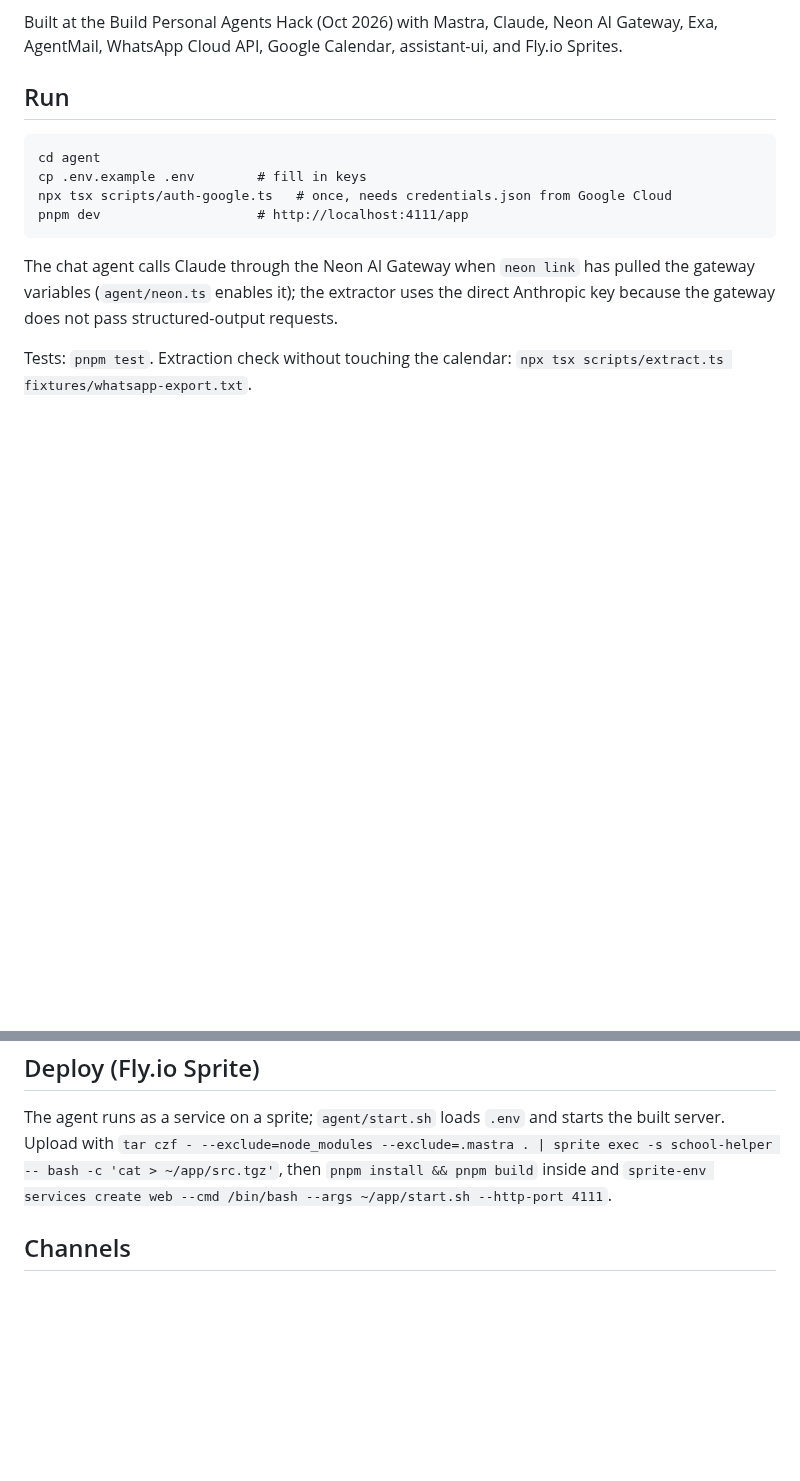
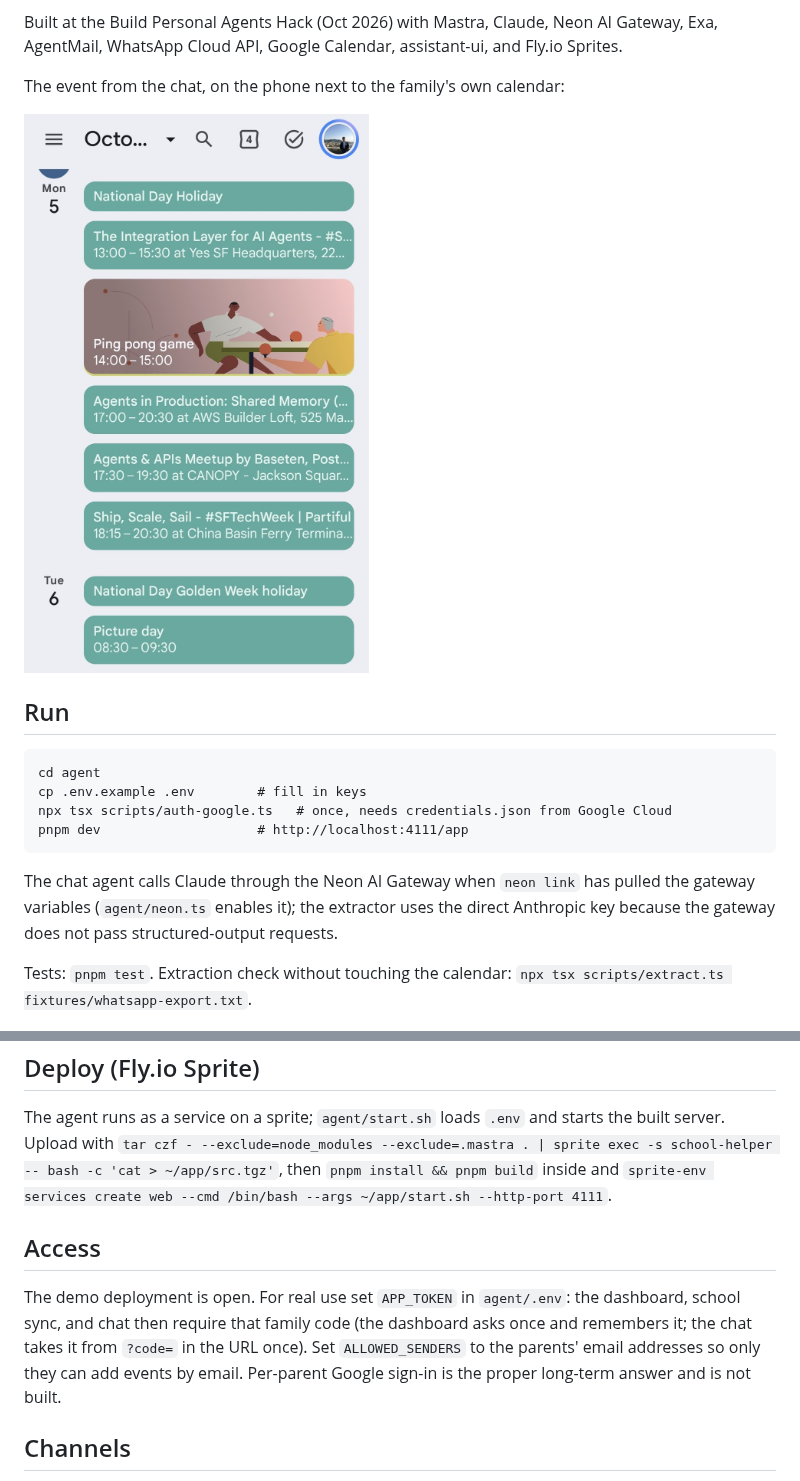
Before and after one commit to gengwg/school-helper, a Markdown page: README.md, 2 parts joined by grey strips. Drawn GitHub-style; pictures changed too: assets/calendar-phone.jpg (added); blank space fills up the shorter version.

```diff
--- a/README.md
+++ b/README.md
@@ -13,6 +13,10 @@ pulls the public newsletter calendar, rechecked daily.
 
 Built at the Build Personal Agents Hack (Oct 2026) with Mastra, Claude, Neon AI Gateway, Exa,
 AgentMail, WhatsApp Cloud API, Google Calendar, assistant-ui, and Fly.io Sprites.
+
+The event from the chat, on the phone next to the family's own calendar:
+
+<img src="assets/calendar-phone.jpg" alt="School calendar on the phone" width="360">
 
 ## Run
 
@@ -36,6 +40,13 @@ The agent runs as a service on a sprite; `agent/start.sh` loads `.env` and start
 Upload with `tar czf - --exclude=node_modules --exclude=.mastra . | sprite exec -s school-helper -- bash -c 'cat > ~/app/src.tgz'`,
 then `pnpm install && pnpm build` inside and `sprite-env services create web --cmd /bin/bash --args ~/app/start.sh --http-port 4111`.
 
+## Access
+
+The demo deployment is open. For real use set `APP_TOKEN` in `agent/.env`: the dashboard, school
+sync, and chat then require that family code (the dashboard asks once and remembers it; the chat
+takes it from `?code=` in the URL once). Set `ALLOWED_SENDERS` to the parents' email addresses so only
+they can add events by email. Per-parent Google sign-in is the proper long-term answer and is not built.
+
 ## Channels
 
 - Dashboard at `/app`: paste a thread or drop a screenshot.
```
Also changed, not shown: 9 other files.
